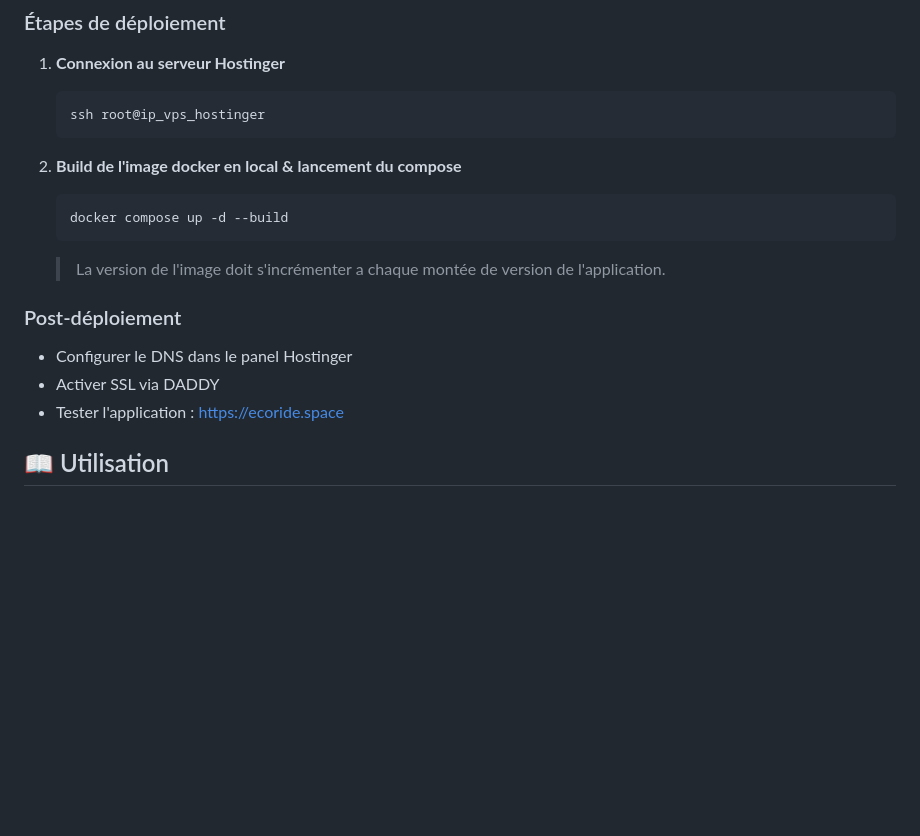
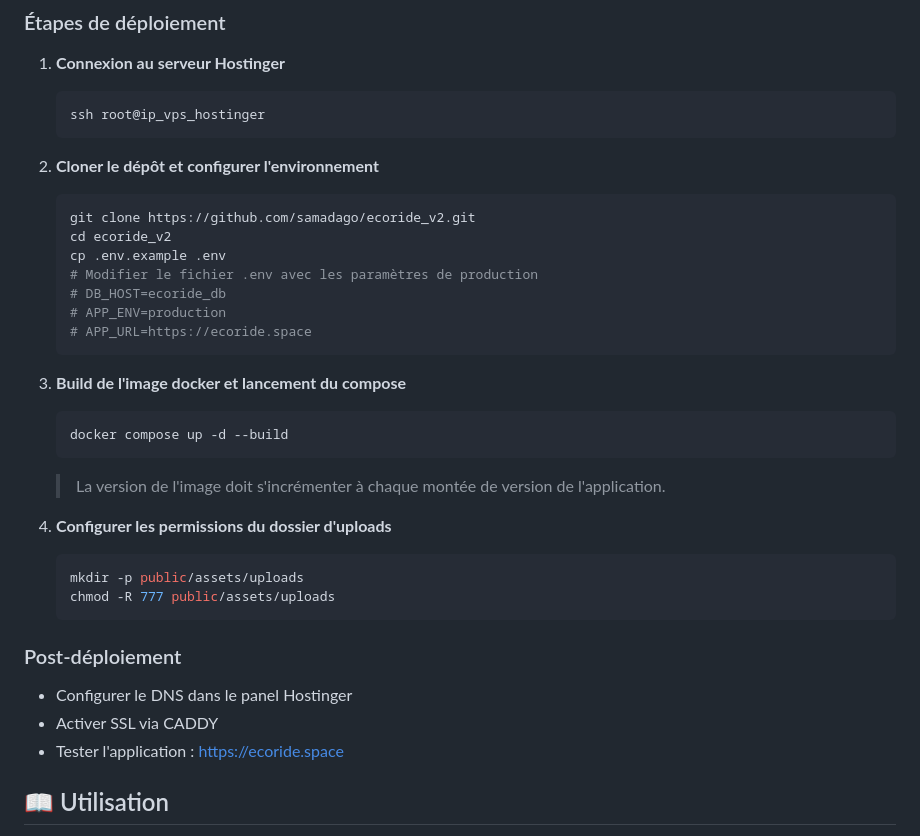
Before and after one commit to samadago/ecoride_v2, a Markdown page: README.md, the part around one of its changes. Rendered like a GitHub page; blank space fills up the shorter version.

````diff
--- a/README.md
+++ b/README.md
@@ -79,16 +130,32 @@ docker-compose exec web composer install
     ssh root@ip_vps_hostinger
     ```
 
-2. **Build de l'image docker en local & lancement du compose**
+2. **Cloner le dépôt et configurer l'environnement**
+    ```bash
+    git clone https://github.com/samadago/ecoride_v2.git
+    cd ecoride_v2
+    cp .env.example .env
+    # Modifier le fichier .env avec les paramètres de production
+    # DB_HOST=ecoride_db
+    # APP_ENV=production
+    # APP_URL=https://ecoride.space
+    ```
+
+3. **Build de l'image docker et lancement du compose**
     ```bash
     docker compose up -d --build
     ```
-    > La version de l'image doit s'incrémenter a chaque montée de version de l'application.
+    > La version de l'image doit s'incrémenter à chaque montée de version de l'application.
 
+4. **Configurer les permissions du dossier d'uploads**
+    ```bash
+    mkdir -p public/assets/uploads
+    chmod -R 777 public/assets/uploads
+    ```
 
 ### Post-déploiement
 - Configurer le DNS dans le panel Hostinger
-- Activer SSL via DADDY
+- Activer SSL via CADDY
 - Tester l'application : https://ecoride.space
 
 ## 📖 Utilisation
````
Also changed, not shown: other parts of README.md (+60 -9 lines).
